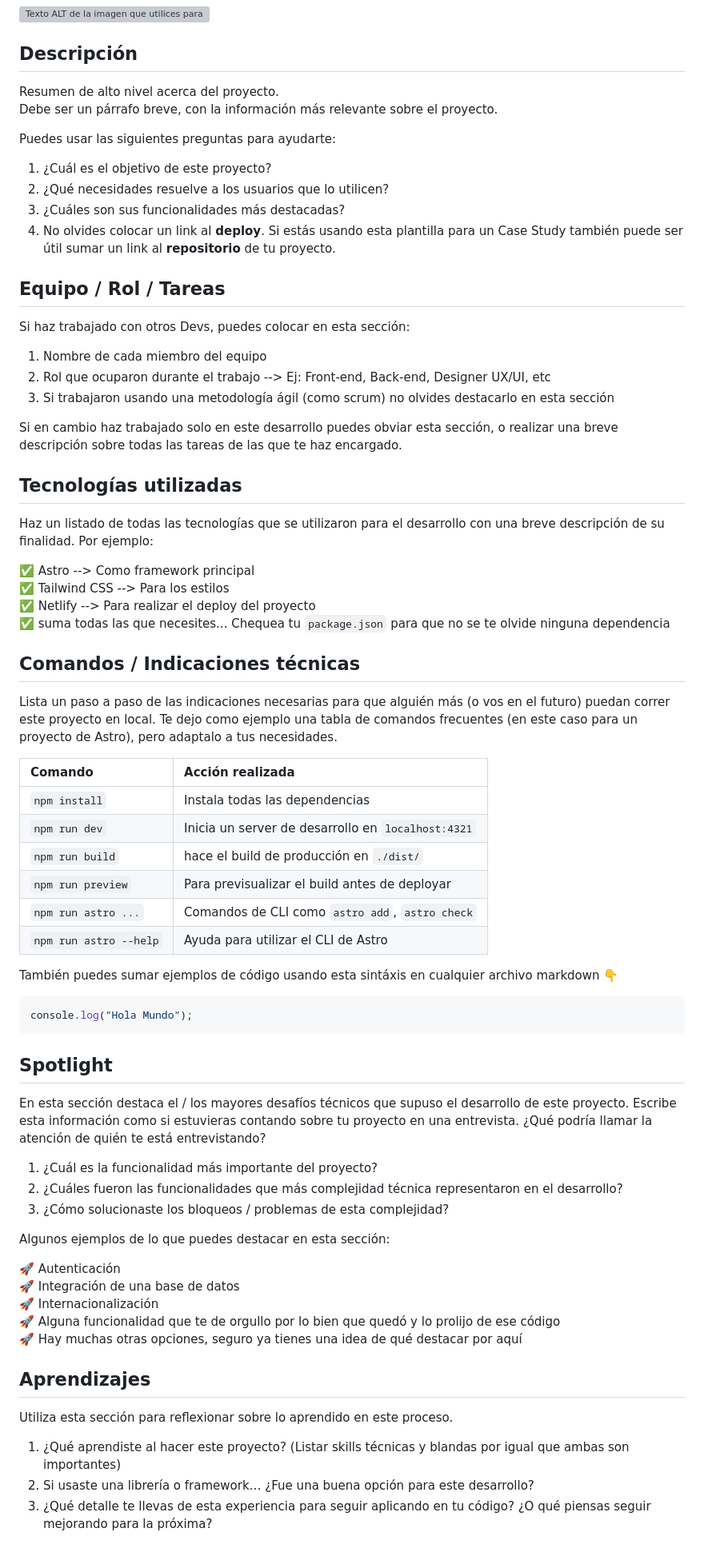
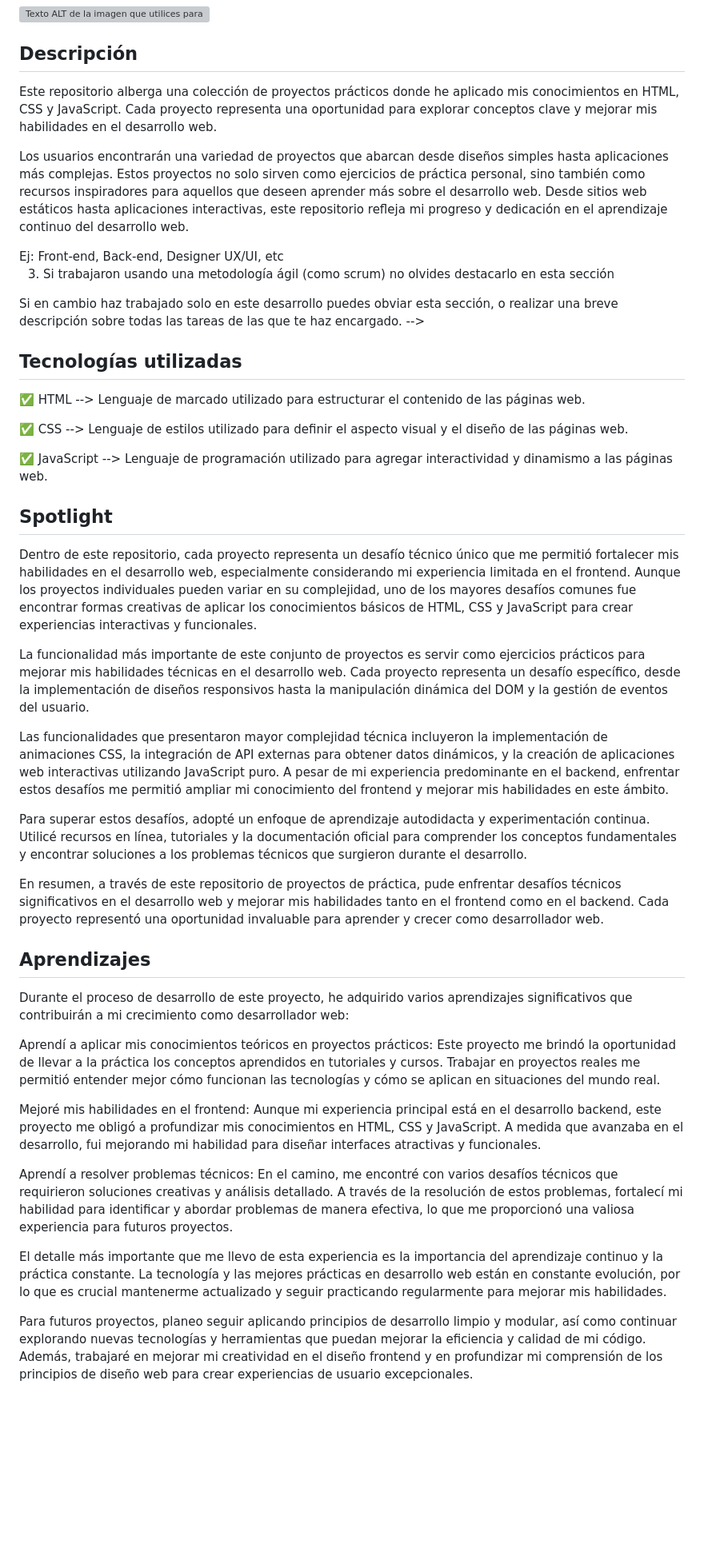
Before and after one commit to AmarokDevLab/MisCSS, a Markdown page: template.md, the part around the change. Shown at 80% size. GitHub-like rendering; blank space fills up the shorter version; grey boxes are pictures that could not be loaded.

Commit message:
Tercer commit actualización del template

````diff
--- a/template.md
+++ b/template.md
@@ -6,17 +6,11 @@
 
 ## Descripción
 
-Resumen de alto nivel acerca del proyecto.
-Debe ser un párrafo breve, con la información más relevante sobre el proyecto.
+Este repositorio alberga una colección de proyectos prácticos donde he aplicado mis conocimientos en HTML, CSS y JavaScript. Cada proyecto representa una oportunidad para explorar conceptos clave y mejorar mis habilidades en el desarrollo web.
 
-Puedes usar las siguientes preguntas para ayudarte:
+Los usuarios encontrarán una variedad de proyectos que abarcan desde diseños simples hasta aplicaciones más complejas. Estos proyectos no solo sirven como ejercicios de práctica personal, sino también como recursos inspiradores para aquellos que deseen aprender más sobre el desarrollo web. Desde sitios web estáticos hasta aplicaciones interactivas, este repositorio refleja mi progreso y dedicación en el aprendizaje continuo del desarrollo web.
 
-1. ¿Cuál es el objetivo de este proyecto?
-2. ¿Qué necesidades resuelve a los usuarios que lo utilicen?
-3. ¿Cuáles son sus funcionalidades más destacadas?
-4. No olvides colocar un link al **deploy**. Si estás usando esta plantilla para un Case Study también puede ser útil sumar un link al **repositorio** de tu proyecto.
-
-## Equipo / Rol / Tareas
+<!-- ## Equipo / Rol / Tareas
 
 Si haz trabajado con otros Devs, puedes colocar en esta sección:
 
@@ -24,18 +18,17 @@ Si haz trabajado con otros Devs, puedes colocar en esta sección:
 2. Rol que ocuparon durante el trabajo --> Ej: Front-end, Back-end, Designer UX/UI, etc
 3. Si trabajaron usando una metodología ágil (como scrum) no olvides destacarlo en esta sección
 
-Si en cambio haz trabajado solo en este desarrollo puedes obviar esta sección, o realizar una breve descripción sobre todas las tareas de las que te haz encargado.
+Si en cambio haz trabajado solo en este desarrollo puedes obviar esta sección, o realizar una breve descripción sobre todas las tareas de las que te haz encargado. -->
 
 ## Tecnologías utilizadas
 
-Haz un listado de todas las tecnologías que se utilizaron para el desarrollo con una breve descripción de su finalidad. Por ejemplo:
+✅ HTML --> Lenguaje de marcado utilizado para estructurar el contenido de las páginas web.
 
-✅ Astro --> Como framework principal
-✅ Tailwind CSS --> Para los estilos
-✅ Netlify --> Para realizar el deploy del proyecto
-✅ suma todas las que necesites... Chequea tu `package.json` para que no se te olvide ninguna dependencia
+✅ CSS --> Lenguaje de estilos utilizado para definir el aspecto visual y el diseño de las páginas web.
 
-## Comandos / Indicaciones técnicas
+✅ JavaScript --> Lenguaje de programación utilizado para agregar interactividad y dinamismo a las páginas web.
+
+<!-- ## Comandos / Indicaciones técnicas
 
 Lista un paso a paso de las indicaciones necesarias para que alguién más (o vos en el futuro) puedan correr este proyecto en local. Te dejo como ejemplo una tabla de comandos frecuentes (en este caso para un proyecto de Astro), pero adaptalo a tus necesidades.
 
@@ -52,29 +45,30 @@ También puedes sumar ejemplos de código usando esta sintáxis en cualquier arc
 
 ```javascript
 console.log("Hola Mundo");
-```
+``` -->
 
 ## Spotlight
 
-En esta sección destaca el / los mayores desafíos técnicos que supuso el desarrollo de este proyecto.
-Escribe esta información como si estuvieras contando sobre tu proyecto en una entrevista. ¿Qué podría llamar la atención de quién te está entrevistando?
+Dentro de este repositorio, cada proyecto representa un desafío técnico único que me permitió fortalecer mis habilidades en el desarrollo web, especialmente considerando mi experiencia limitada en el frontend. Aunque los proyectos individuales pueden variar en su complejidad, uno de los mayores desafíos comunes fue encontrar formas creativas de aplicar los conocimientos básicos de HTML, CSS y JavaScript para crear experiencias interactivas y funcionales.
 
-1. ¿Cuál es la funcionalidad más importante del proyecto?
-2. ¿Cuáles fueron las funcionalidades que más complejidad técnica representaron en el desarrollo?
-3. ¿Cómo solucionaste los bloqueos / problemas de esta complejidad?
+La funcionalidad más importante de este conjunto de proyectos es servir como ejercicios prácticos para mejorar mis habilidades técnicas en el desarrollo web. Cada proyecto representa un desafío específico, desde la implementación de diseños responsivos hasta la manipulación dinámica del DOM y la gestión de eventos del usuario.
 
-Algunos ejemplos de lo que puedes destacar en esta sección:
+Las funcionalidades que presentaron mayor complejidad técnica incluyeron la implementación de animaciones CSS, la integración de API externas para obtener datos dinámicos, y la creación de aplicaciones web interactivas utilizando JavaScript puro. A pesar de mi experiencia predominante en el backend, enfrentar estos desafíos me permitió ampliar mi conocimiento del frontend y mejorar mis habilidades en este ámbito.
 
-🚀 Autenticación
-🚀 Integración de una base de datos
-🚀 Internacionalización
-🚀 Alguna funcionalidad que te de orgullo por lo bien que quedó y lo prolijo de ese código
-🚀 Hay muchas otras opciones, seguro ya tienes una idea de qué destacar por aquí
+Para superar estos desafíos, adopté un enfoque de aprendizaje autodidacta y experimentación continua. Utilicé recursos en línea, tutoriales y la documentación oficial para comprender los conceptos fundamentales y encontrar soluciones a los problemas técnicos que surgieron durante el desarrollo.
+
+En resumen, a través de este repositorio de proyectos de práctica, pude enfrentar desafíos técnicos significativos en el desarrollo web y mejorar mis habilidades tanto en el frontend como en el backend. Cada proyecto representó una oportunidad invaluable para aprender y crecer como desarrollador web.
 
 ## Aprendizajes
 
-Utiliza esta sección para reflexionar sobre lo aprendido en este proceso.
+Durante el proceso de desarrollo de este proyecto, he adquirido varios aprendizajes significativos que contribuirán a mi crecimiento como desarrollador web:
 
-1. ¿Qué aprendiste al hacer este proyecto? (Listar skills técnicas y blandas por igual que ambas son importantes)
-2. Si usaste una librería o framework… ¿Fue una buena opción para este desarrollo?
-3. ¿Qué detalle te llevas de esta experiencia para seguir aplicando en tu código? ¿O qué piensas seguir mejorando para la próxima?
+Aprendí a aplicar mis conocimientos teóricos en proyectos prácticos: Este proyecto me brindó la oportunidad de llevar a la práctica los conceptos aprendidos en tutoriales y cursos. Trabajar en proyectos reales me permitió entender mejor cómo funcionan las tecnologías y cómo se aplican en situaciones del mundo real.
+
+Mejoré mis habilidades en el frontend: Aunque mi experiencia principal está en el desarrollo backend, este proyecto me obligó a profundizar mis conocimientos en HTML, CSS y JavaScript. A medida que avanzaba en el desarrollo, fui mejorando mi habilidad para diseñar interfaces atractivas y funcionales.
+
+Aprendí a resolver problemas técnicos: En el camino, me encontré con varios desafíos técnicos que requirieron soluciones creativas y análisis detallado. A través de la resolución de estos problemas, fortalecí mi habilidad para identificar y abordar problemas de manera efectiva, lo que me proporcionó una valiosa experiencia para futuros proyectos.
+
+El detalle más importante que me llevo de esta experiencia es la importancia del aprendizaje continuo y la práctica constante. La tecnología y las mejores prácticas en desarrollo web están en constante evolución, por lo que es crucial mantenerme actualizado y seguir practicando regularmente para mejorar mis habilidades.
+
+Para futuros proyectos, planeo seguir aplicando principios de desarrollo limpio y modular, así como continuar explorando nuevas tecnologías y herramientas que puedan mejorar la eficiencia y calidad de mi código. Además, trabajaré en mejorar mi creatividad en el diseño frontend y en profundizar mi comprensión de los principios de diseño web para crear experiencias de usuario excepcionales.
````
